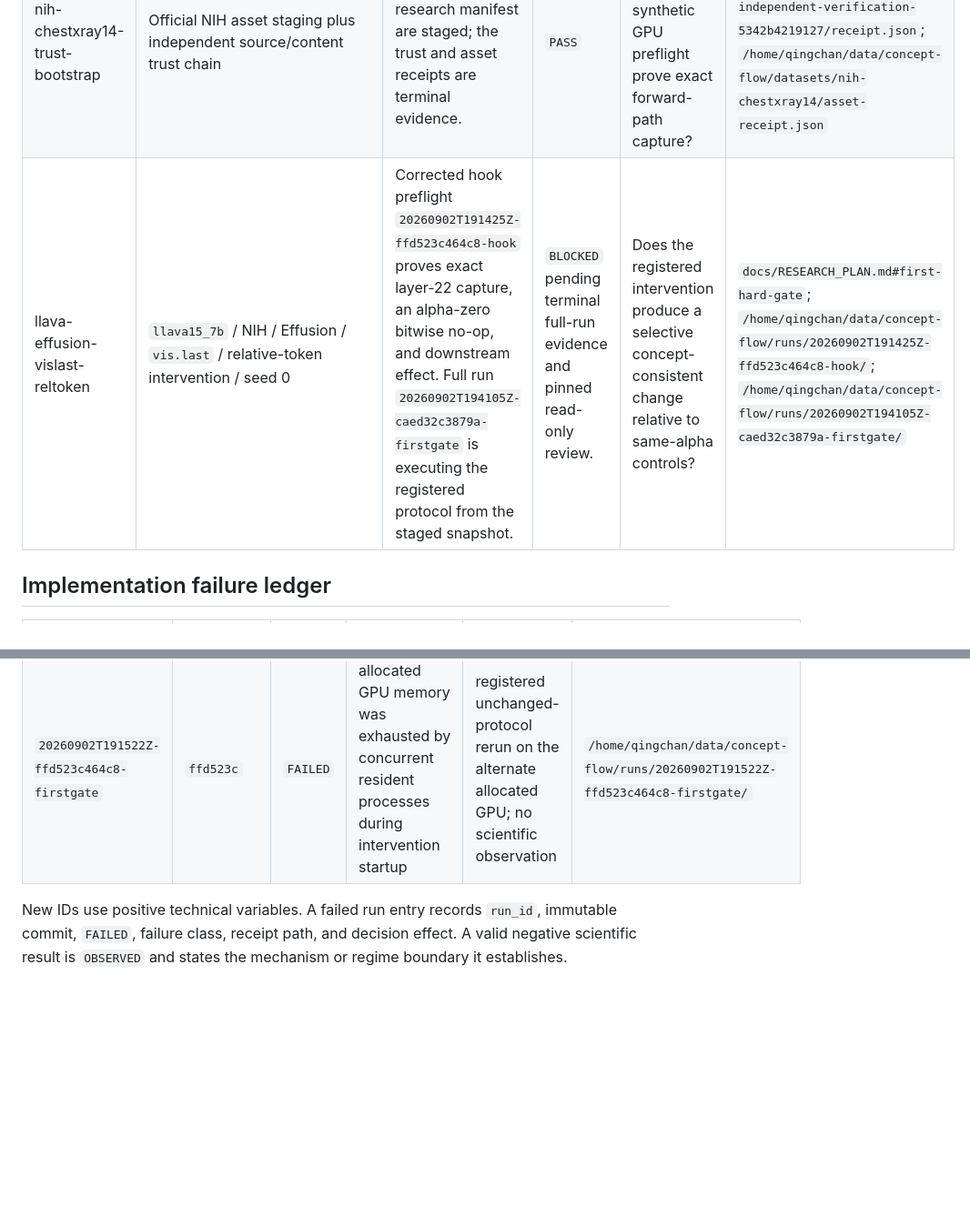
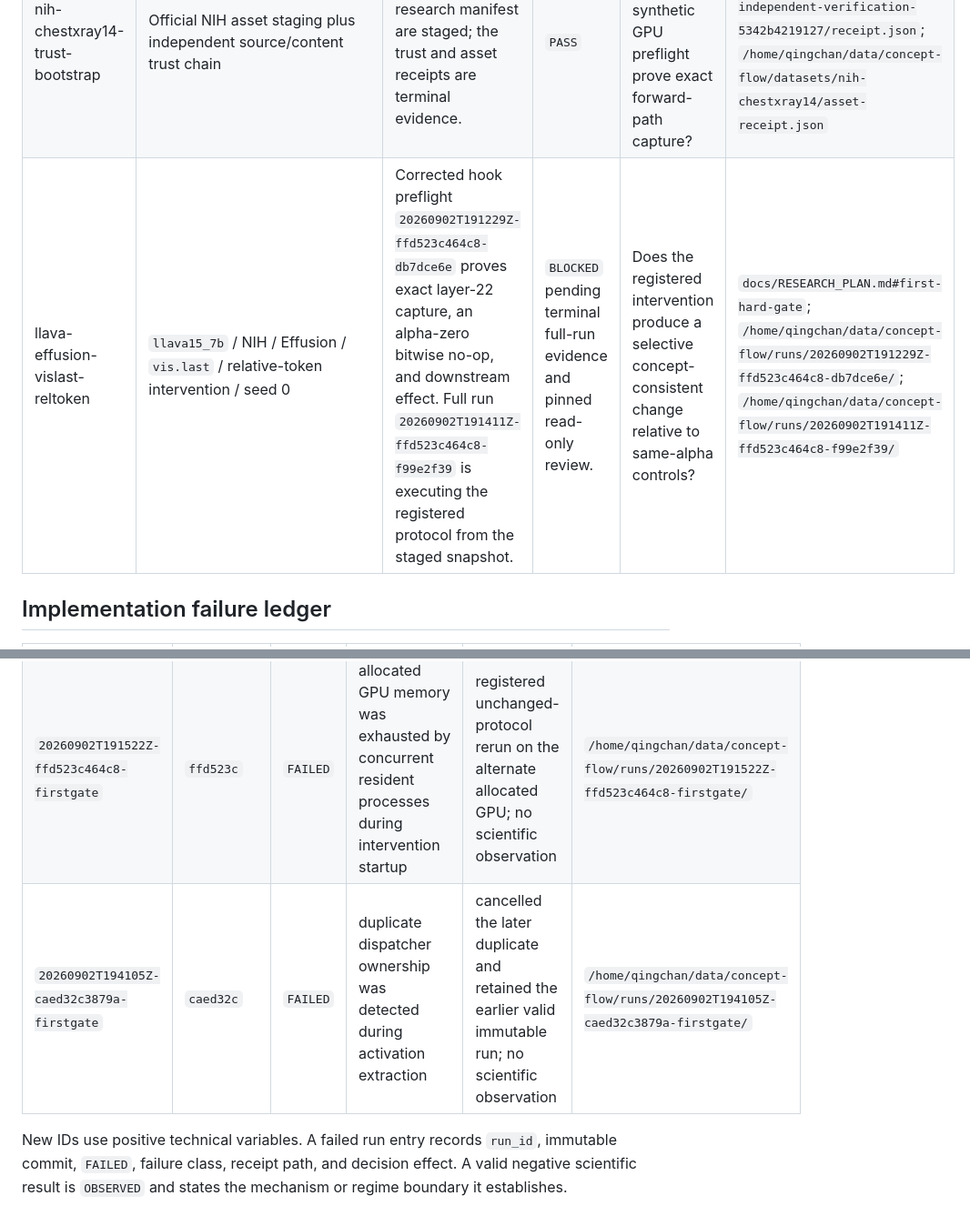
Before and after one commit to hq0709/reading-is-not-writing-code, a Markdown page: docs/EXPERIMENT_REGISTRY.md, 2 parts joined by grey strips. Shown at 91% size. Drawn GitHub-style; blank space fills up the shorter version.

Commit message:
docs(research): reconcile active first-gate run

```diff
--- a/docs/EXPERIMENT_REGISTRY.md
+++ b/docs/EXPERIMENT_REGISTRY.md
@@ -6,7 +6,7 @@ This registry indexes runs; the immutable receipt under `/home/qingchan/data/con
 |---|---|---|---|---|---|
 | bootstrap-smoke | `scripts/server/dispatch_run.sh` harmless CUDA command | The pushed commit completed after SSH disconnect and produced a verifiable immutable receipt. | `PASS` | Can the registered `vis.last` synthetic GPU preflight prove exact forward-path capture? | `20260902T071539Z-7a4e7552d9e1-75d3510c`; `/home/qingchan/data/concept-flow/runs/20260902T071539Z-7a4e7552d9e1-75d3510c/` |
 | nih-chestxray14-trust-bootstrap | Official NIH asset staging plus independent source/content trust chain | 112,120 images and a 26,229-row research manifest are staged; the trust and asset receipts are terminal evidence. | `PASS` | Can the registered `vis.last` synthetic GPU preflight prove exact forward-path capture? | `/home/qingchan/data/concept-flow/state/nih-chestxray14-independent-verification-5342b4219127/receipt.json`; `/home/qingchan/data/concept-flow/datasets/nih-chestxray14/asset-receipt.json` |
-| llava-effusion-vislast-reltoken | `llava15_7b` / NIH / Effusion / `vis.last` / relative-token intervention / seed 0 | Corrected hook preflight `20260902T191425Z-ffd523c464c8-hook` proves exact layer-22 capture, an alpha-zero bitwise no-op, and downstream effect. Full run `20260902T194105Z-caed32c3879a-firstgate` is executing the registered protocol from the staged snapshot. | `BLOCKED` pending terminal full-run evidence and pinned read-only review. | Does the registered intervention produce a selective concept-consistent change relative to same-alpha controls? | `docs/RESEARCH_PLAN.md#first-hard-gate`; `/home/qingchan/data/concept-flow/runs/20260902T191425Z-ffd523c464c8-hook/`; `/home/qingchan/data/concept-flow/runs/20260902T194105Z-caed32c3879a-firstgate/` |
+| llava-effusion-vislast-reltoken | `llava15_7b` / NIH / Effusion / `vis.last` / relative-token intervention / seed 0 | Corrected hook preflight `20260902T191229Z-ffd523c464c8-db7dce6e` proves exact layer-22 capture, an alpha-zero bitwise no-op, and downstream effect. Full run `20260902T191411Z-ffd523c464c8-f99e2f39` is executing the registered protocol from the staged snapshot. | `BLOCKED` pending terminal full-run evidence and pinned read-only review. | Does the registered intervention produce a selective concept-consistent change relative to same-alpha controls? | `docs/RESEARCH_PLAN.md#first-hard-gate`; `/home/qingchan/data/concept-flow/runs/20260902T191229Z-ffd523c464c8-db7dce6e/`; `/home/qingchan/data/concept-flow/runs/20260902T191411Z-ffd523c464c8-f99e2f39/` |
 
 ## Implementation failure ledger
 
@@ -16,5 +16,6 @@ This registry indexes runs; the immutable receipt under `/home/qingchan/data/con
 | `20260902T174110Z-f893a3140f76-hook` | `f893a31` | `FAILED` | steering ran after the Transformers hidden-state recorder | prepended the steering hook; no scientific observation | `/home/qingchan/data/concept-flow/runs/20260902T174110Z-f893a3140f76-hook/` |
 | `20260902T174520Z-e2d891947414-firstgate` | `e2d8919` | `FAILED` | offline extractor used repository identity instead of the staged snapshot | requires snapshot-bound extraction; no scientific observation | `/home/qingchan/data/concept-flow/runs/20260902T174520Z-e2d891947414-firstgate/` |
 | `20260902T191522Z-ffd523c464c8-firstgate` | `ffd523c` | `FAILED` | allocated GPU memory was exhausted by concurrent resident processes during intervention startup | registered unchanged-protocol rerun on the alternate allocated GPU; no scientific observation | `/home/qingchan/data/concept-flow/runs/20260902T191522Z-ffd523c464c8-firstgate/` |
+| `20260902T194105Z-caed32c3879a-firstgate` | `caed32c` | `FAILED` | duplicate dispatcher ownership was detected during activation extraction | cancelled the later duplicate and retained the earlier valid immutable run; no scientific observation | `/home/qingchan/data/concept-flow/runs/20260902T194105Z-caed32c3879a-firstgate/` |
 
 New IDs use positive technical variables. A failed run entry records `run_id`, immutable commit, `FAILED`, failure class, receipt path, and decision effect. A valid negative scientific result is `OBSERVED` and states the mechanism or regime boundary it establishes.
```
Also changed, not shown: docs/RESEARCH_STATE.md (+2 -2 lines).
